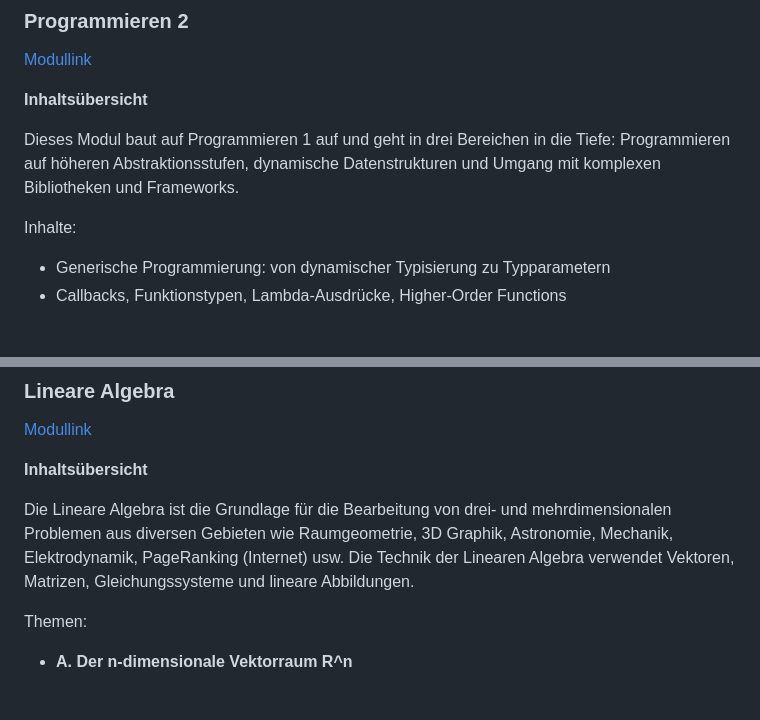
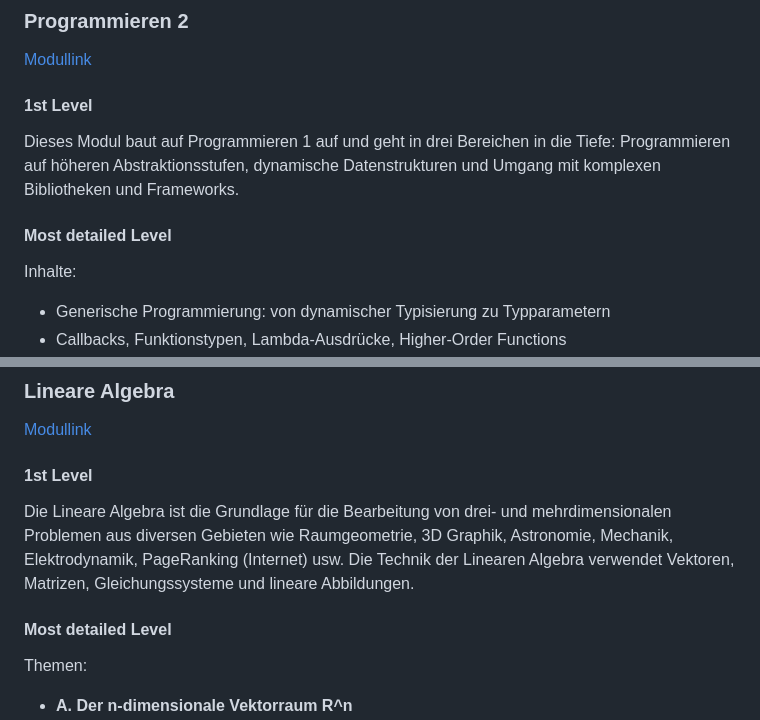
Before and after one commit to KLubina/FHNW-CS-Learning-Hub, a Markdown page: Moduldetails FHNW - v5.md, 2 parts joined by grey strips. Drawn GitHub-style; blank space fills up the shorter version.

```diff
--- a/Moduldetails FHNW - v5.md
+++ b/Moduldetails FHNW - v5.md
@@ -340,9 +344,11 @@ Inhalte:
 
 [Modullink](https://www.fhnw.ch/de/studium/module/9794384)
 
-**Inhaltsübersicht**
+#### 1st Level
 
 Dieses Modul baut auf Programmieren 1 auf und geht in drei Bereichen in die Tiefe: Programmieren auf höheren Abstraktionsstufen, dynamische Datenstrukturen und Umgang mit komplexen Bibliotheken und Frameworks.
+
+#### Most detailed Level
 
 Inhalte:
 
@@ -369,9 +375,11 @@ Inhalte:
 
 [Modullink](https://www.fhnw.ch/de/studium/module/9813291)
 
-**Inhaltsübersicht**
+#### 1st Level
 
 Die Lineare Algebra ist die Grundlage für die Bearbeitung von drei- und mehrdimensionalen Problemen aus diversen Gebieten wie Raumgeometrie, 3D Graphik, Astronomie, Mechanik, Elektrodynamik, PageRanking (Internet) usw. Die Technik der Linearen Algebra verwendet Vektoren, Matrizen, Gleichungssysteme und lineare Abbildungen.
+
+#### Most detailed Level
 
 Themen:
 
```
Also changed, not shown: other parts of Moduldetails FHNW - v5.md (+9 -5 lines).
